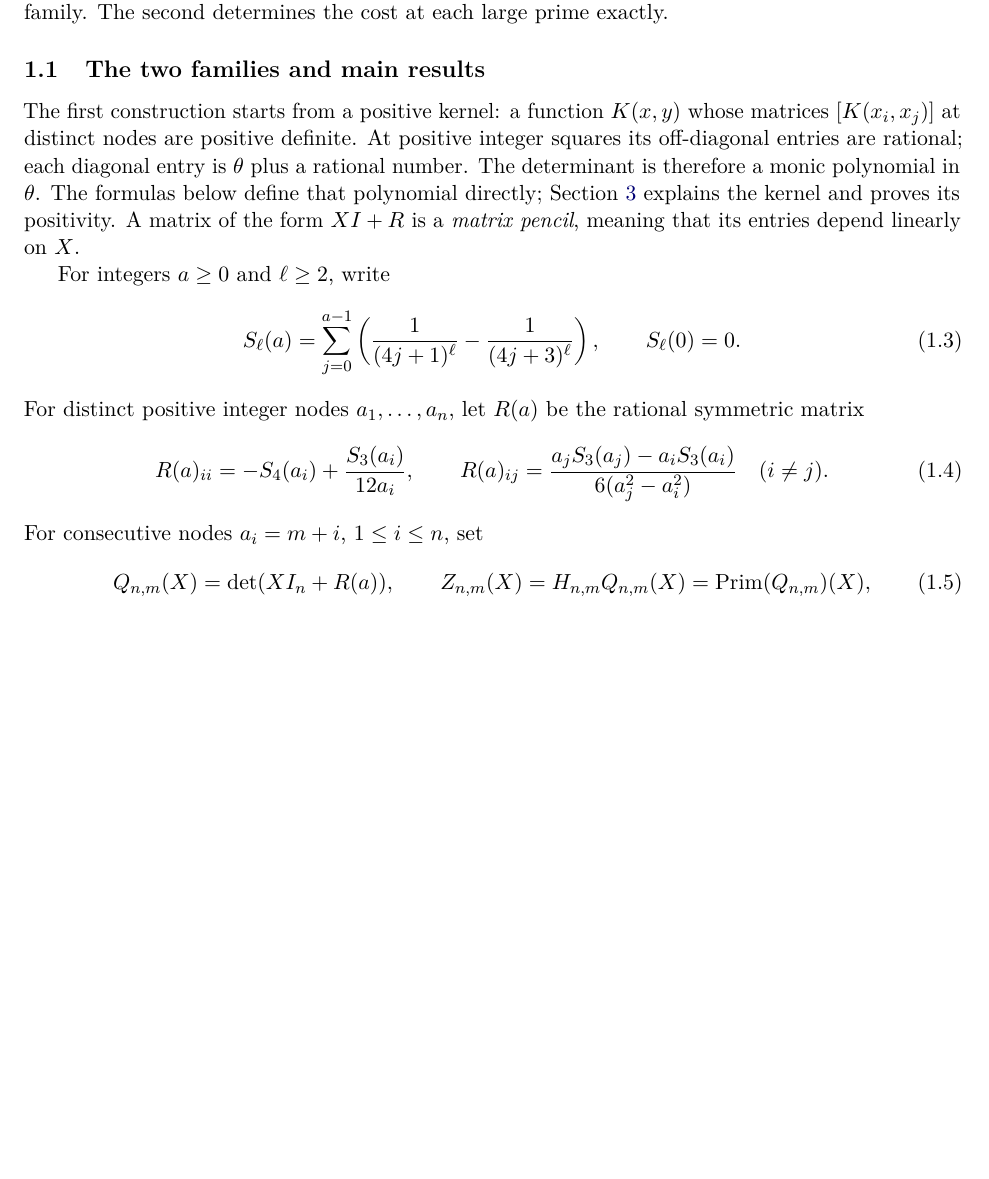
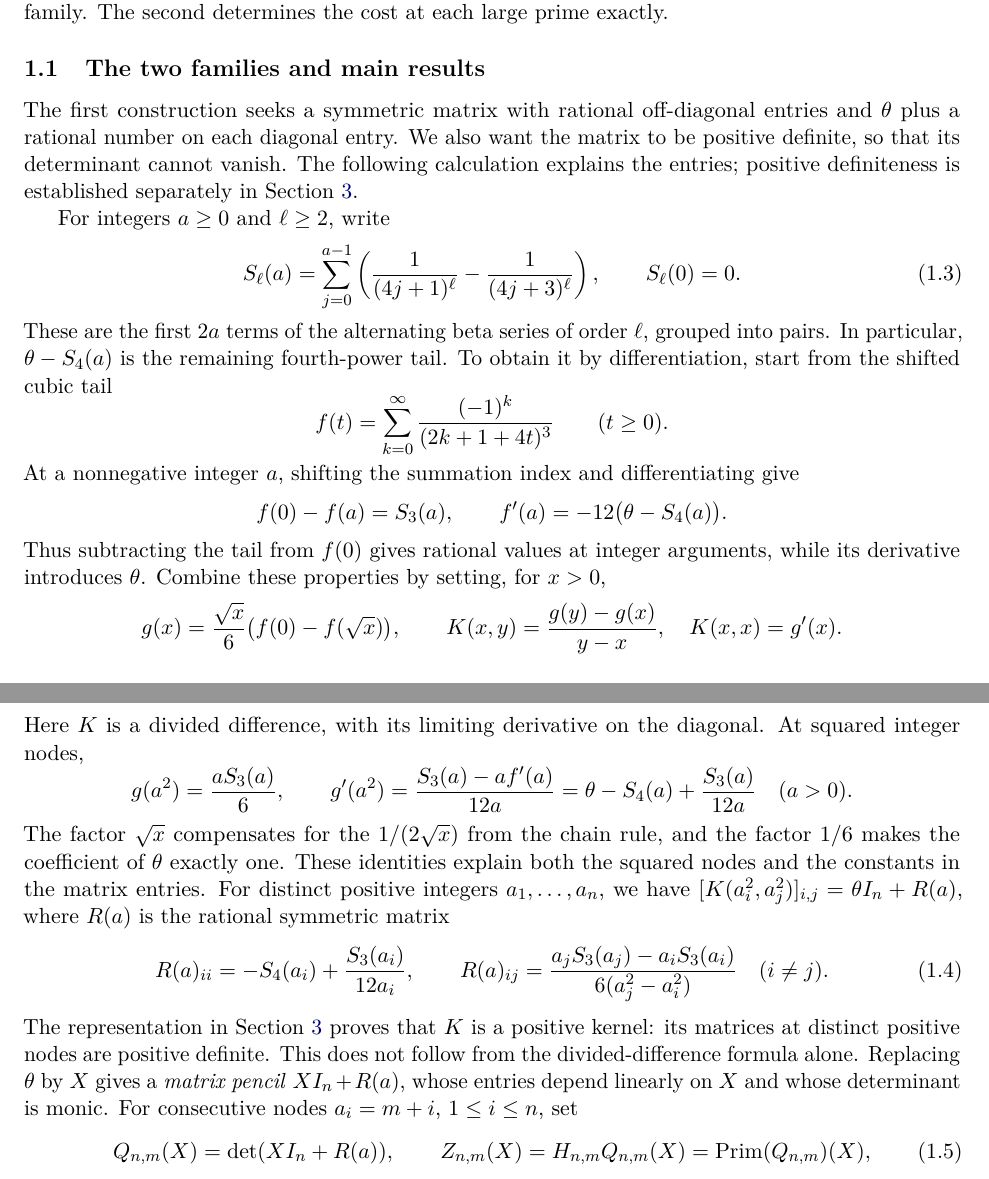
Before and after one commit to twinheterodox/beta4, a LaTeX paper (paper/beta4-determinant-obstructions.tex): part of page 2 of 16 before the commit and two parts of pages 2 and 3 of 17 after it, the two joined at a grey line, cut so that both start at the same text, the shorter picture padded with empty space. Compiled offline with pdfLaTeX.

Commit message:
Derive the first determinant construction before stating its entries

```diff
--- a/paper/beta4-determinant-obstructions.tex
+++ b/paper/beta4-determinant-obstructions.tex
@@ -137,14 +137,12 @@ cost at each large prime exactly.
 
 \subsection{The two families and main results}
 
-The first construction starts from a positive kernel: a function $K(x,y)$
-whose matrices $[K(x_i,x_j)]$ at distinct nodes are positive definite.
-At positive integer squares its off-diagonal entries are rational;
-each diagonal entry is $\theta$ plus a rational number. The determinant
-is therefore a monic polynomial in $\theta$. The formulas below define
-that polynomial directly; Section~\ref{sec:kernel} explains the kernel
-and proves its positivity. A matrix of the form $XI+R$ is a
-\emph{matrix pencil}, meaning that its entries depend linearly on $X$.
+The first construction seeks a symmetric matrix with rational
+off-diagonal entries and $\theta$ plus a rational number on each
+diagonal entry. We also want the matrix to be positive definite, so
+that its determinant cannot vanish. The following calculation explains
+the entries; positive definiteness is established separately in
+Section~\ref{sec:kernel}.
 
 For integers $a\geq 0$ and $\ell\geq 2$, write
 \begin{equation}\label{eq:S}
@@ -152,12 +150,49 @@ For integers $a\geq 0$ and $\ell\geq 2$, write
  \left(\frac1{(4j+1)^\ell}-\frac1{(4j+3)^\ell}\right),
  \qquad S_\ell(0)=0.
 \end{equation}
-For distinct positive integer nodes $a_1,\ldots,a_n$, let $R(a)$ be the rational
+These are the first $2a$ terms of the alternating beta series of order
+$\ell$, grouped into pairs. In particular, $\theta-S_4(a)$ is the
+remaining fourth-power tail. To obtain it by differentiation, start
+from the shifted cubic tail
+\[
+ f(t)=\sum_{k=0}^{\infty}\frac{(-1)^k}{(2k+1+4t)^3}
+ \qquad(t\geq0).
+\]
+At a nonnegative integer $a$, shifting the summation index and
+differentiating give
+\[
+ f(0)-f(a)=S_3(a),\qquad f'(a)=-12\bigl(\theta-S_4(a)\bigr).
+\]
+Thus subtracting the tail from $f(0)$ gives rational values at integer
+arguments, while its derivative introduces $\theta$. Combine these
+properties by setting, for $x>0$,
+\[
+ g(x)=\frac{\sqrt{x}}6\bigl(f(0)-f(\sqrt{x})\bigr),\qquad
+ K(x,y)=\frac{g(y)-g(x)}{y-x},\quad K(x,x)=g'(x).
+\]
+Here $K$ is a divided difference, with its limiting derivative on the
+diagonal. At squared integer nodes,
+\[
+ g(a^2)=\frac{aS_3(a)}6,\qquad
+ g'(a^2)=\frac{S_3(a)-af'(a)}{12a}
+        =\theta-S_4(a)+\frac{S_3(a)}{12a}\quad(a>0).
+\]
+The factor $\sqrt{x}$ compensates for the $1/(2\sqrt{x})$ from the
+chain rule, and the factor $1/6$ makes the coefficient of $\theta$
+exactly one. These identities explain both the squared nodes and
+the constants in the matrix entries. For distinct positive integers
+$a_1,\ldots,a_n$, we have
+$[K(a_i^2,a_j^2)]_{i,j}=\theta I_n+R(a)$, where $R(a)$ is the rational
 symmetric matrix
 \begin{equation}\label{eq:R}
  R(a)_{ii}=-S_4(a_i)+\frac{S_3(a_i)}{12a_i},\qquad
  R(a)_{ij}=\frac{a_jS_3(a_j)-a_iS_3(a_i)}{6(a_j^2-a_i^2)}\quad(i\ne j).
 \end{equation}
+The representation in Section~\ref{sec:kernel} proves that $K$ is a
+positive kernel: its matrices at distinct positive nodes are positive
+definite. This does not follow from the divided-difference formula
+alone. Replacing $\theta$ by $X$ gives a \emph{matrix pencil} $XI_n+R(a)$,
+whose entries depend linearly on $X$ and whose determinant is monic.
 For consecutive nodes $a_i=m+i$, $1\leq i\leq n$, set
 \begin{equation}\label{eq:principal-Q}
  Q_{n,m}(X)=\det(XI_n+R(a)),\qquad
```
Also changed, not shown: planning/accessibility-review.txt (+14 -3 lines), README.md, output/pdf/beta4-determinant-obstructions.pdf, paper/README.md, 3 other files.
